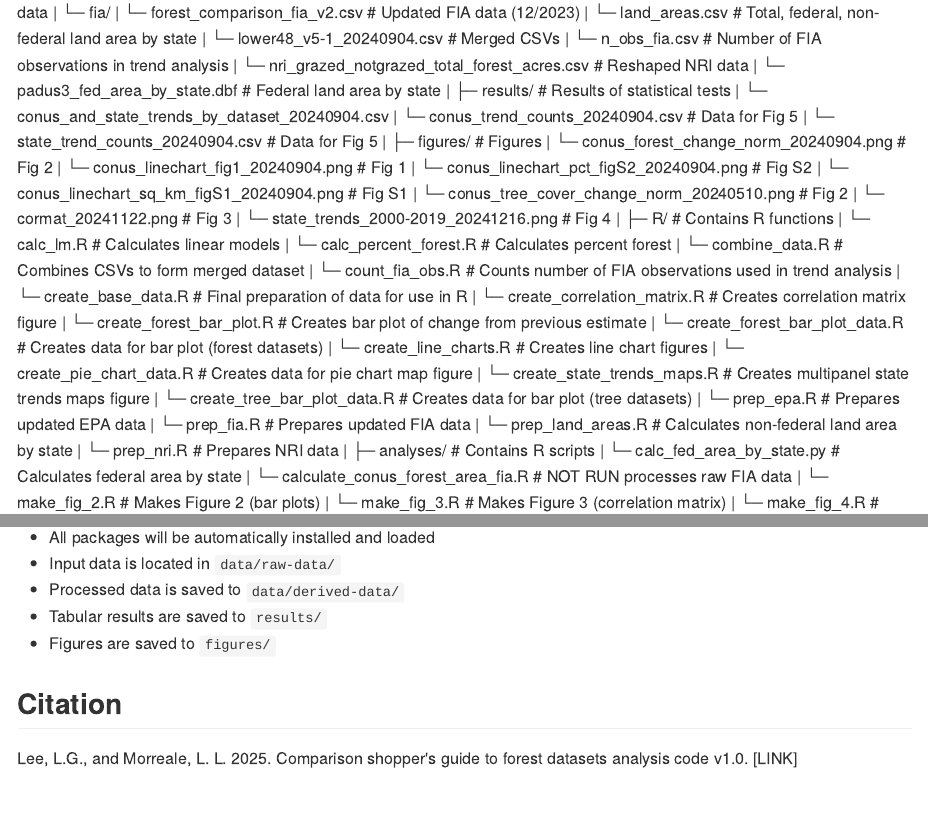
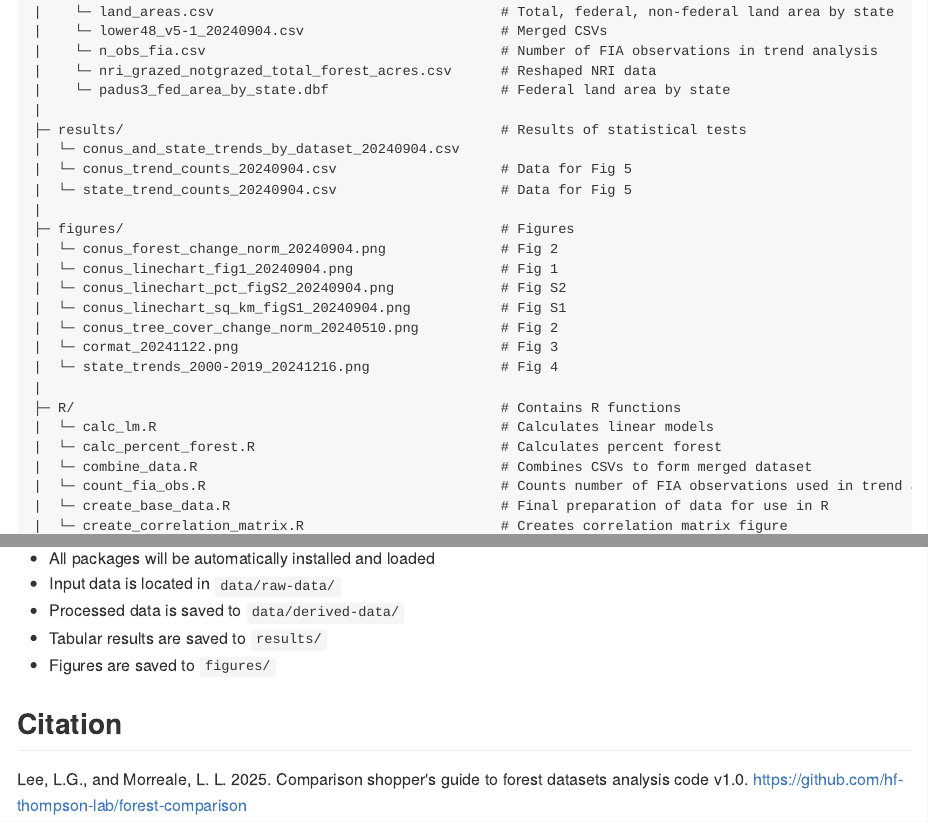
Before and after one commit to hf-thompson-lab/forest-comparison, an R Markdown document (README.Rmd): the page in a window 1100 px wide, from 730 px down before the commit and from 1010 px down after it, and a second part further down, joined at a grey line. The pictures show the output file README.md that the author committed with the source, drawn offline in the style of GitHub.

Commit message:
Edit README

```diff
--- a/README.Rmd
+++ b/README.Rmd
@@ -122,4 +123,4 @@ analyses.
 
 ## Citation
 
-Lee, L.G., and Morreale, L. L. 2025. Comparison shopper's guide to forest datasets analysis code v1.0. [LINK]
+Lee, L.G., and Morreale, L. L. 2025. Comparison shopper's guide to forest datasets analysis code v1.0. https://github.com/hf-thompson-lab/forest-comparison
```
Also changed, not shown: README.md, README.Rmd (3 more changed lines), 1 other file.
